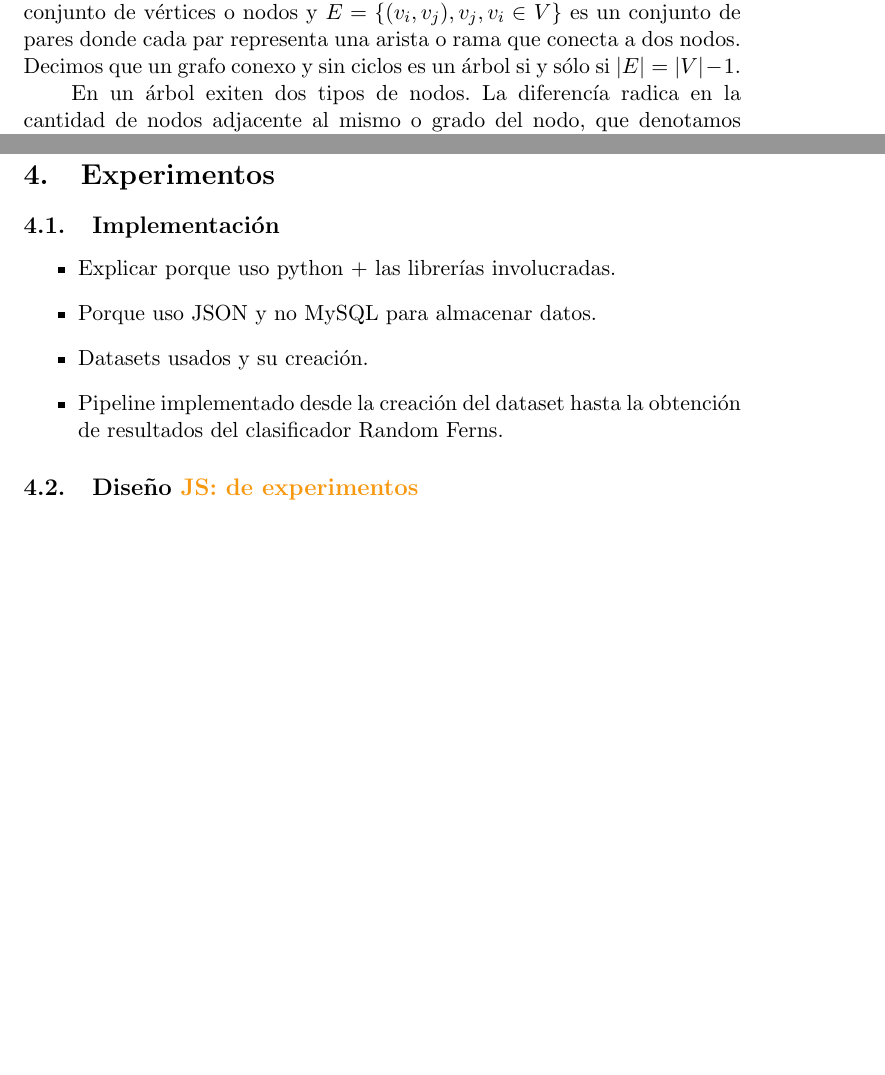
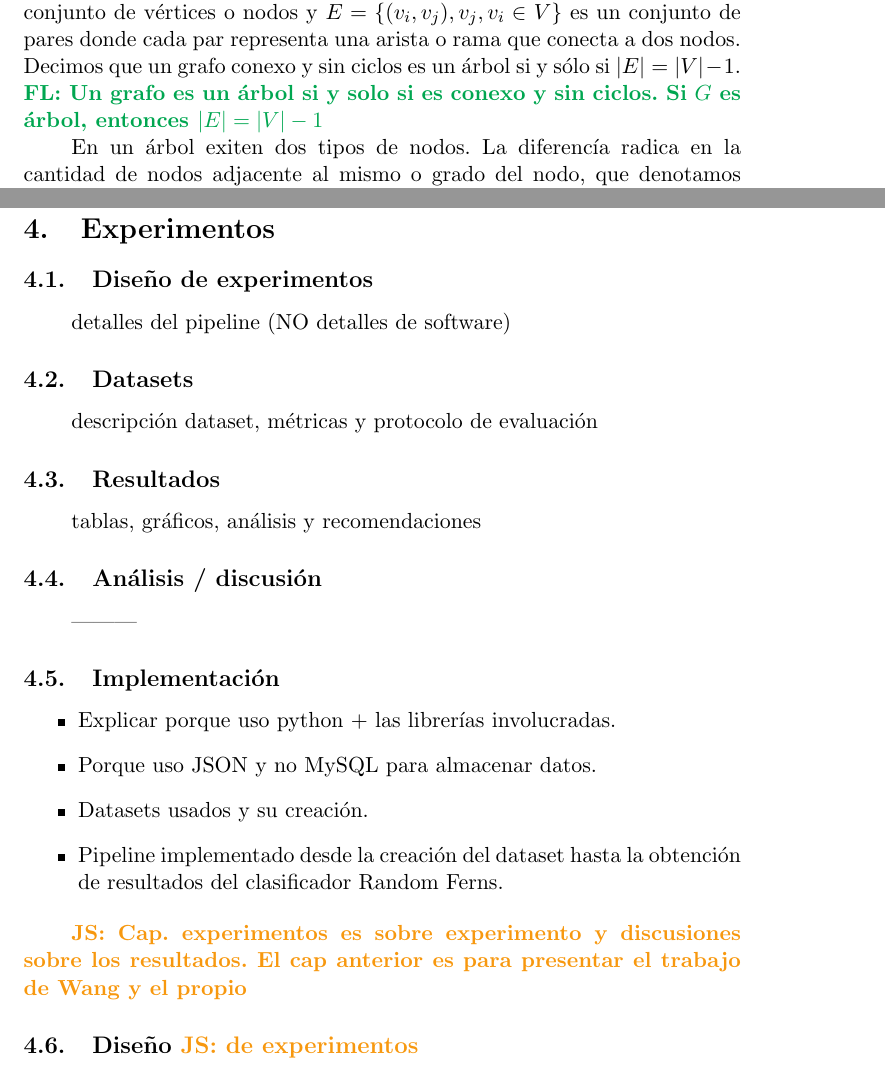
Before and after one commit to felipebetancur/tesis, a LaTeX paper (main.tex, which reads capitulo2/decision_trees.tex, capitulo4/capt4.tex, capitulo4/implementacion.tex): two parts of pages 16 and 33 of 39 before the commit and two parts of pages 16 and 33 of 40 after it, joined at a grey line, cut so that both start at the same text, the shorter picture padded with empty space. Compiled offline with pdfLaTeX.

Commit message:
reunion 13/5

```diff
--- a/capitulo2/decision_trees.tex
+++ b/capitulo2/decision_trees.tex
@@ -1,7 +1,14 @@
 \subsubsection{Árboles de decisión} ~\\
 \label{subsection:arboles_decision}
 
-	Desde el punto de vista de las ciencias de la computación y las matemáticas, un árbol es un grafo conexo simple y sin ciclos, y sus propiedades son básicas de la teoría de grafos. Formalmente, sea $G=(V,E)$ un grafo, donde $V$ es un conjunto de vértices o nodos y $E=\{ (v_i, v_j), v_j,v_i \in V \}$ es un conjunto de pares donde cada par representa una arista o rama que conecta a dos nodos. Decimos que un grafo conexo y sin ciclos es un árbol si y sólo si $|E| = |V| - 1$.
+Desde el punto de vista de las ciencias de la computación y las matemáticas, un
+árbol es un grafo conexo simple y sin ciclos, y sus propiedades son básicas de
+la teoría de grafos. Formalmente, sea $G=(V,E)$ un grafo, donde $V$ es un
+conjunto de vértices o nodos y $E=\{ (v_i, v_j), v_j,v_i \in V \}$ es un
+conjunto de pares donde cada par representa una arista o rama que conecta a dos
+nodos. Decimos que un grafo conexo y sin ciclos es un árbol si y sólo si $|E| =
+|V| - 1$.  \FL{Un grafo es un árbol si y solo si es conexo y sin ciclos. Si $G$
+  es árbol, entonces $|E| = |V| - 1$}
 
 %	Además, definimos un \textit{camino} o \textit{path} entre los nodos $v_i, v_j \in V, i \neq j$ en $G$ (lo denotamos $P_{v_i, v_j}^G$), como el conjunto $\{ v_i, v_{i+1}, \dots, v_{j-1}, v_j \}$ de nodos talque  $(v_k, v_{k+1}) \in E, k = i, \dots, (j-1)$. Luego, decimos que $G$ es conexo si $\forall v_i, v_j \in V, i \neq j, \exists P_{v_i, v_j}^G$ y no tiene ciclos si $\forall v_i, v_j \in V, i \neq j, \exists ! P_{v_i, v_j}^G $.
 
--- a/capitulo4/capt4.tex
+++ b/capitulo4/capt4.tex
@@ -1,6 +1,14 @@
 \newpage
+
 \section{Experimentos}
-
+\subsection{Diseño de experimentos}
+detalles del pipeline (NO detalles de software)
+\subsection{Datasets}
+descripción dataset, métricas y protocolo de evaluación
+\subsection{Resultados}
+tablas, gráficos, análisis y recomendaciones
+\subsection{Análisis / discusión}
+---------
 	\input{capitulo4/implementacion.tex}
 
 	\input{capitulo4/diseno.tex}
--- a/capitulo4/implementacion.tex
+++ b/capitulo4/implementacion.tex
@@ -6,3 +6,8 @@
 		\item Datasets usados y su creación.
 		\item Pipeline implementado desde la creación del dataset hasta la obtención de resultados del clasificador Random Ferns.
 	\end{itemize}
+
+
+        \JS{Cap. experimentos es sobre experimento y discusiones sobre los
+          resultados. El cap anterior es para presentar el trabajo de Wang y el
+          propio}
```
Also changed, not shown: capitulo2/random_trees.tex (+1 -1 lines), capitulo2/decision_trees.tex (3 more changed lines), 2 other files.
